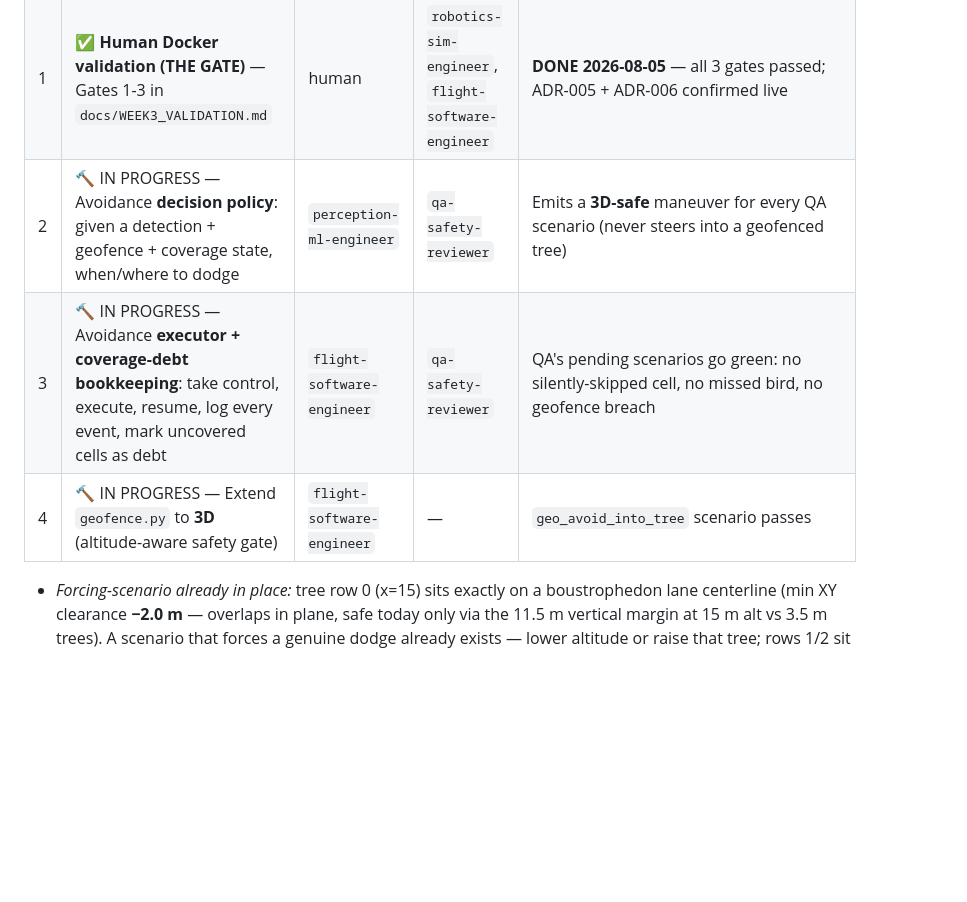
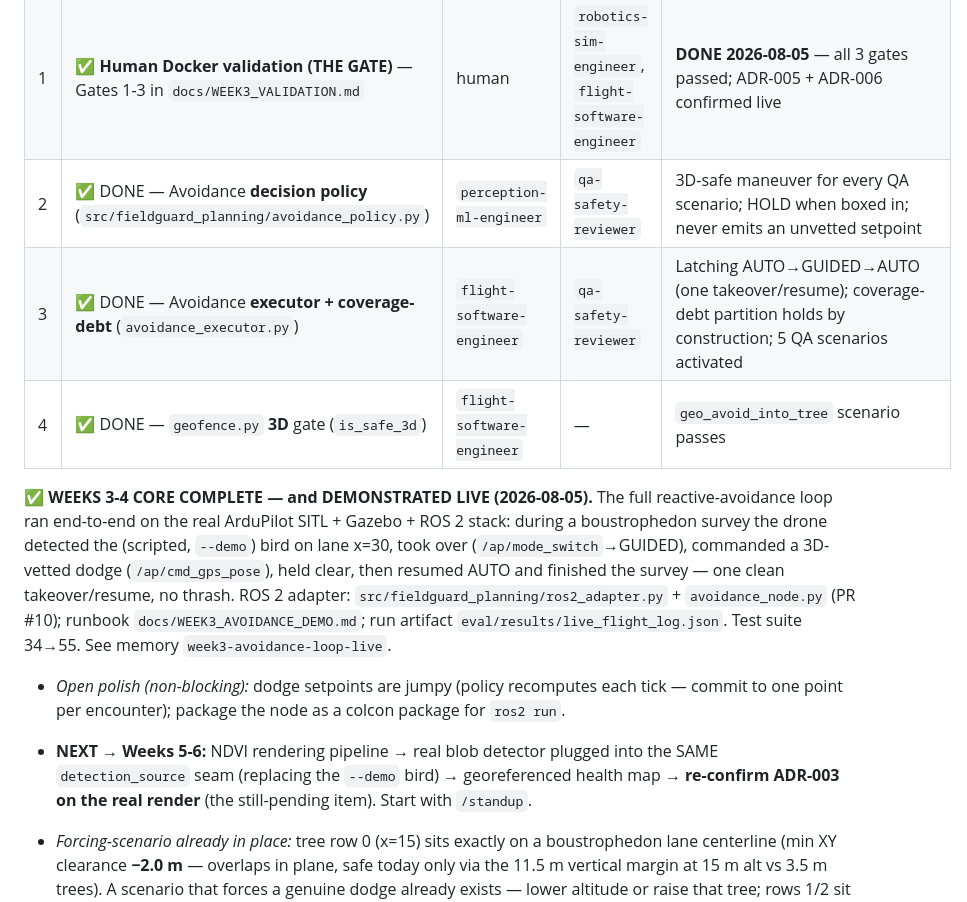
Before and after one commit to vihanpatil/SwathKeeper, a Markdown page: docs/ROADMAP.md, the part around the change. Drawn GitHub-style; blank space fills up the shorter version.

Commit message:
docs(roadmap): Weeks 3-4 core DONE + demonstrated live (2026-08-05)
Mark the avoidance loop (policy, executor, 3D geofence) done and record
the live end-to-end run on the real ArduPilot+Gazebo+ROS 2 stack. Point
the next milestone at Weeks 5-6 (NDVI pipeline + real detector on the same
detection_source seam + ADR-003 real-render re-confirm), so a fresh
/standup starts from an accurate state.

Co-Authored-By: Claude Opus 4.8 <noreply@anthropic.com>

```diff
--- a/docs/ROADMAP.md
+++ b/docs/ROADMAP.md
@@ -91,9 +91,22 @@ the interface assumptions were wrong. The portfolio lives or dies on this loop e
 |---|---|---|---|---|
 | 0 | ✅ **ADR-006** — avoidance command interface, verified vs pinned SHA | `tech-lead` | `flight-software-engineer` | **DONE.** Our executor owns the maneuver: AUTO→GUIDED→one **3D-vetted `/ap/cmd_gps_pose`** setpoint (world-ENU, `frame_id="map"`)→GUIDED→AUTO. `MIS_RESTART=0` makes AUTO deterministically resume the interrupted leg to the same next waypoint (no index juggling). Rejected ArduPilot built-in OA (would move the reactive decision into the autopilot — deletes the differentiator). Source-verified @ pinned SHA; ACCEPTED (confirmation-pending: live resume needs the Docker run). Bonus: AP_DDS exposes **no mission-current service** → a source-verified reason requeue/reconciliation (ADR-002 stretch) is genuinely harder, not just deferred. |
 | 1 | ✅ **Human Docker validation (THE GATE)** — Gates 1-3 in `docs/WEEK3_VALIDATION.md` | human | `robotics-sim-engineer`, `flight-software-engineer` | **DONE 2026-08-05** — all 3 gates passed; ADR-005 + ADR-006 confirmed live |
-| 2 | 🔨 IN PROGRESS — Avoidance **decision policy**: given a detection + geofence + coverage state, when/where to dodge | `perception-ml-engineer` | `qa-safety-reviewer` | Emits a **3D-safe** maneuver for every QA scenario (never steers into a geofenced tree) |
-| 3 | 🔨 IN PROGRESS — Avoidance **executor + coverage-debt bookkeeping**: take control, execute, resume, log every event, mark uncovered cells as debt | `flight-software-engineer` | `qa-safety-reviewer` | QA's pending scenarios go green: no silently-skipped cell, no missed bird, no geofence breach |
-| 4 | 🔨 IN PROGRESS — Extend `geofence.py` to **3D** (altitude-aware safety gate) | `flight-software-engineer` | — | `geo_avoid_into_tree` scenario passes |
+| 2 | ✅ DONE — Avoidance **decision policy** (`src/fieldguard_planning/avoidance_policy.py`) | `perception-ml-engineer` | `qa-safety-reviewer` | 3D-safe maneuver for every QA scenario; HOLD when boxed in; never emits an unvetted setpoint |
+| 3 | ✅ DONE — Avoidance **executor + coverage-debt** (`avoidance_executor.py`) | `flight-software-engineer` | `qa-safety-reviewer` | Latching AUTO→GUIDED→AUTO (one takeover/resume); coverage-debt partition holds by construction; 5 QA scenarios activated |
+| 4 | ✅ DONE — `geofence.py` **3D** gate (`is_safe_3d`) | `flight-software-engineer` | — | `geo_avoid_into_tree` scenario passes |
+
+**✅ WEEKS 3-4 CORE COMPLETE — and DEMONSTRATED LIVE (2026-08-05).** The full reactive-avoidance loop
+ran end-to-end on the real ArduPilot SITL + Gazebo + ROS 2 stack: during a boustrophedon survey the
+drone detected the (scripted, `--demo`) bird on lane x=30, took over (`/ap/mode_switch`→GUIDED),
+commanded a 3D-vetted dodge (`/ap/cmd_gps_pose`), held clear, then resumed AUTO and finished the survey
+— one clean takeover/resume, no thrash. ROS 2 adapter: `src/fieldguard_planning/ros2_adapter.py` +
+`avoidance_node.py` (PR #10); runbook `docs/WEEK3_AVOIDANCE_DEMO.md`; run artifact
+`eval/results/live_flight_log.json`. Test suite 34→55. See memory `week3-avoidance-loop-live`.
+- _Open polish (non-blocking):_ dodge setpoints are jumpy (policy recomputes each tick — commit to one
+  point per encounter); package the node as a colcon package for `ros2 run`.
+- **NEXT → Weeks 5-6:** NDVI rendering pipeline → real blob detector plugged into the SAME
+  `detection_source` seam (replacing the `--demo` bird) → georeferenced health map → **re-confirm
+  ADR-003 on the real render** (the still-pending item). Start with `/standup`.
 
 - _Forcing-scenario already in place:_ tree row 0 (x=15) sits exactly on a boustrophedon lane centerline
   (min XY clearance **−2.0 m** — overlaps in plane, safe today only via the 11.5 m vertical margin at 15 m
```
